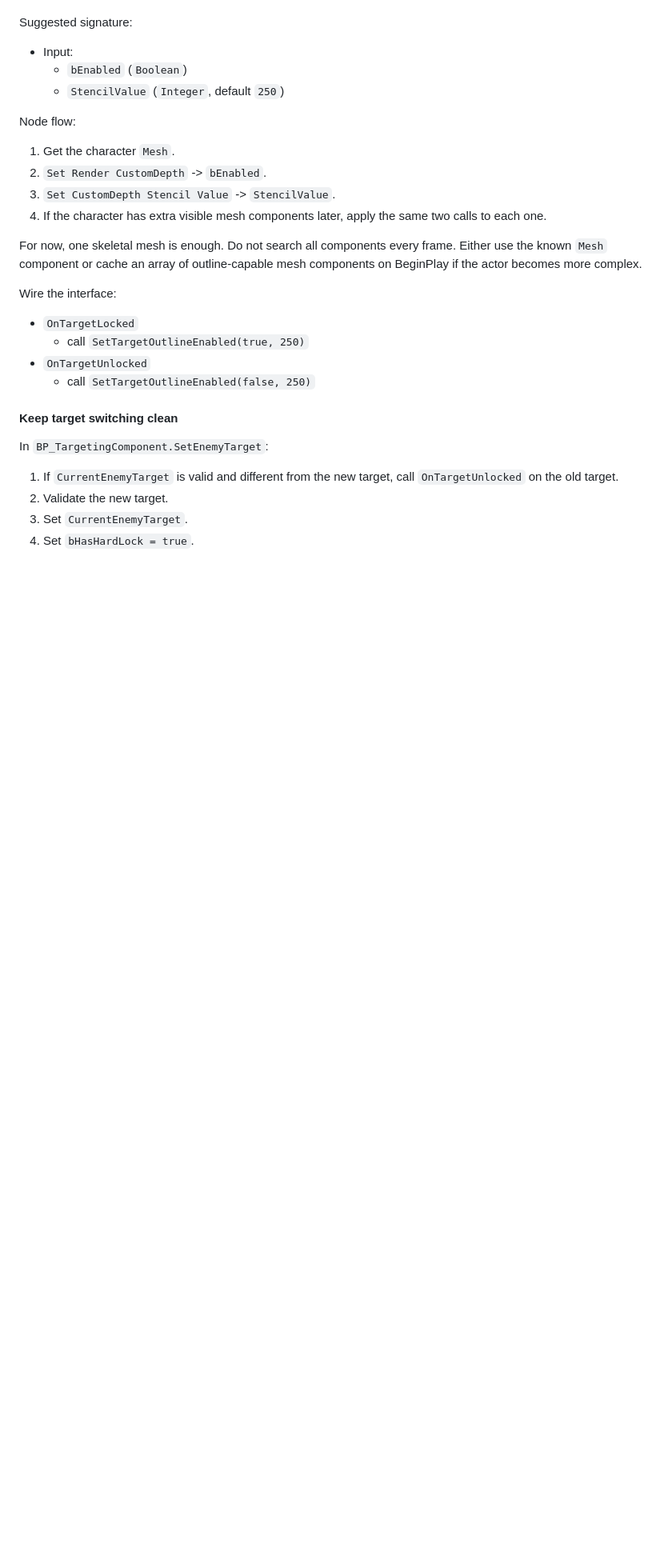
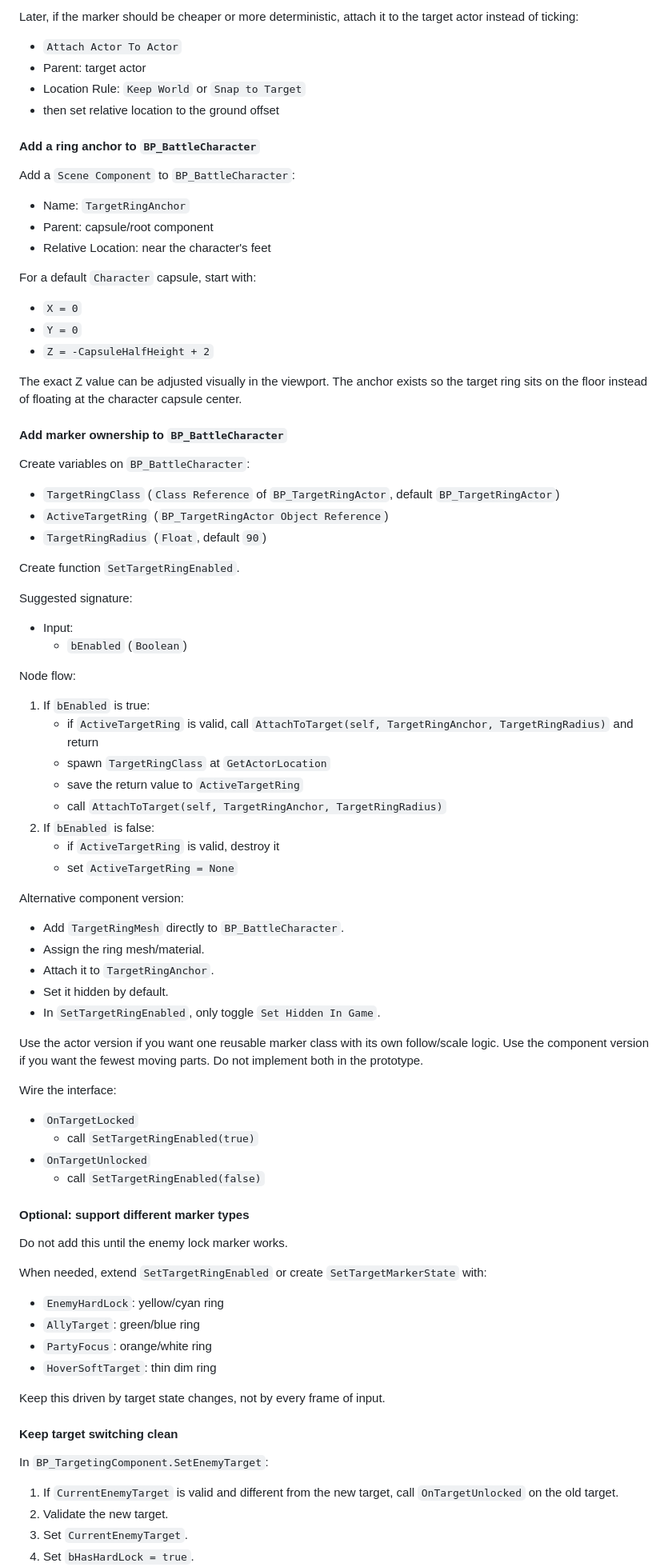
Before and after one commit to fabolze/SoAWebApp, a Markdown page: UE5_Integration/UE5_Prototype_Step_By_Step.md, the part around one of its changes. Shown at 80% size. Drawn GitHub-style; blank space fills up the shorter version.

Commit message:
feat: replace custom depth outline with visible target ring for locked enemy; enhance visual feedback and documentation

```diff
--- a/UE5_Integration/UE5_Prototype_Step_By_Step.md
+++ b/UE5_Integration/UE5_Prototype_Step_By_Step.md
@@ -1147,22 +1148,69 @@ Create function `SetTargetOutlineEnabled`.
+Later, if the marker should be cheaper or more deterministic, attach it to the target actor instead of ticking:
+- `Attach Actor To Actor`
+- Parent: target actor
+- Location Rule: `Keep World` or `Snap to Target`
+- then set relative location to the ground offset
+
+#### Add a ring anchor to `BP_BattleCharacter`
+Add a `Scene Component` to `BP_BattleCharacter`:
+- Name: `TargetRingAnchor`
+- Parent: capsule/root component
+- Relative Location: near the character's feet
+
+For a default `Character` capsule, start with:
+- `X = 0`
+- `Y = 0`
+- `Z = -CapsuleHalfHeight + 2`
+
+The exact Z value can be adjusted visually in the viewport. The anchor exists so the target ring sits on the floor instead of floating at the character capsule center.
+
+#### Add marker ownership to `BP_BattleCharacter`
+Create variables on `BP_BattleCharacter`:
+- `TargetRingClass` (`Class Reference` of `BP_TargetRingActor`, default `BP_TargetRingActor`)
+- `ActiveTargetRing` (`BP_TargetRingActor Object Reference`)
+- `TargetRingRadius` (`Float`, default `90`)
+
+Create function `SetTargetRingEnabled`.
 
 Suggested signature:
 - Input:
   - `bEnabled` (`Boolean`)
-  - `StencilValue` (`Integer`, default `250`)
 
 Node flow:
-1. Get the character `Mesh`.
-2. `Set Render CustomDepth` -> `bEnabled`.
-3. `Set CustomDepth Stencil Value` -> `StencilValue`.
-4. If the character has extra visible mesh components later, apply the same two calls to each one.
-
-For now, one skeletal mesh is enough. Do not search all components every frame. Either use the known `Mesh` component or cache an array of outline-capable mesh components on BeginPlay if the actor becomes more complex.
+1. If `bEnabled` is true:
+   - if `ActiveTargetRing` is valid, call `AttachToTarget(self, TargetRingAnchor, TargetRingRadius)` and return
+   - spawn `TargetRingClass` at `GetActorLocation`
+   - save the return value to `ActiveTargetRing`
+   - call `AttachToTarget(self, TargetRingAnchor, TargetRingRadius)`
+2. If `bEnabled` is false:
+   - if `ActiveTargetRing` is valid, destroy it
+   - set `ActiveTargetRing = None`
+
+Alternative component version:
+- Add `TargetRingMesh` directly to `BP_BattleCharacter`.
+- Assign the ring mesh/material.
+- Attach it to `TargetRingAnchor`.
+- Set it hidden by default.
+- In `SetTargetRingEnabled`, only toggle `Set Hidden In Game`.
+
+Use the actor version if you want one reusable marker class with its own follow/scale logic. Use the component version if you want the fewest moving parts. Do not implement both in the prototype.
 
 Wire the interface:
 - `OnTargetLocked`
-  - call `SetTargetOutlineEnabled(true, 250)`
+  - call `SetTargetRingEnabled(true)`
 - `OnTargetUnlocked`
-  - call `SetTargetOutlineEnabled(false, 250)`
+  - call `SetTargetRingEnabled(false)`
+
+#### Optional: support different marker types
+Do not add this until the enemy lock marker works.
+
+When needed, extend `SetTargetRingEnabled` or create `SetTargetMarkerState` with:
+- `EnemyHardLock`: yellow/cyan ring
+- `AllyTarget`: green/blue ring
+- `PartyFocus`: orange/white ring
+- `HoverSoftTarget`: thin dim ring
+
+Keep this driven by target state changes, not by every frame of input.
 
 #### Keep target switching clean
 In `BP_TargetingComponent.SetEnemyTarget`:
```
Also changed, not shown: other parts of UE5_Integration/UE5_Prototype_Step_By_Step.md (+95 -93 lines).
